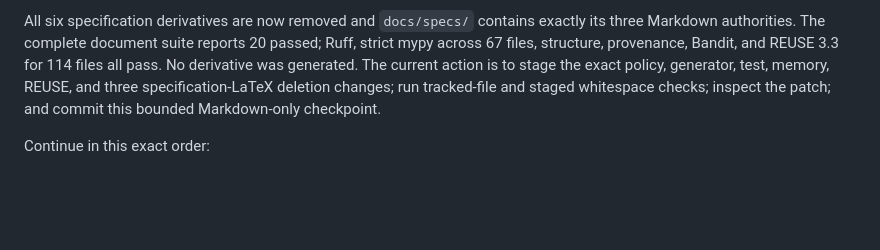
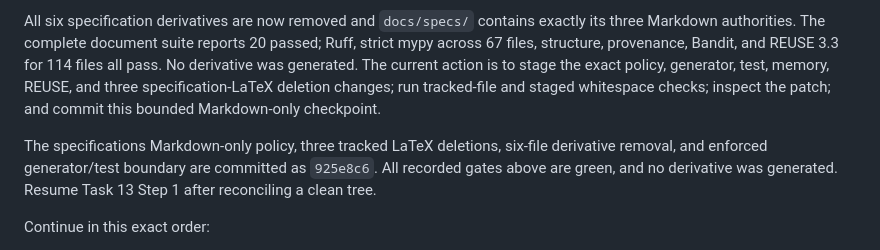
Before and after one commit to caffeineLover/password-bonobo, a Markdown page: docs/PROJECT_MEMORY.md, the part around the change. GitHub-like rendering; blank space fills up the shorter version.

Commit message:
docs: record specifications Markdown checkpoint

```diff
--- a/docs/PROJECT_MEMORY.md
+++ b/docs/PROJECT_MEMORY.md
@@ -172,6 +172,10 @@ REUSE 3.3 for 114 files all pass.  No derivative was generated.  The current act
 generator, test, memory, REUSE, and three specification-LaTeX deletion changes; run tracked-file and staged whitespace
 checks; inspect the patch; and commit this bounded Markdown-only checkpoint.
 
+The specifications Markdown-only policy, three tracked LaTeX deletions, six-file derivative removal, and enforced
+generator/test boundary are committed as `925e8c6`.  All recorded gates above are green, and no derivative was
+generated.  Resume Task 13 Step 1 after reconciling a clean tree.
+
 Continue in this exact order:
 
 1. Reconcile `git status`, commits `b77077c` and `08c2107`, and the four Markdown-only Gorilla records against this
```
